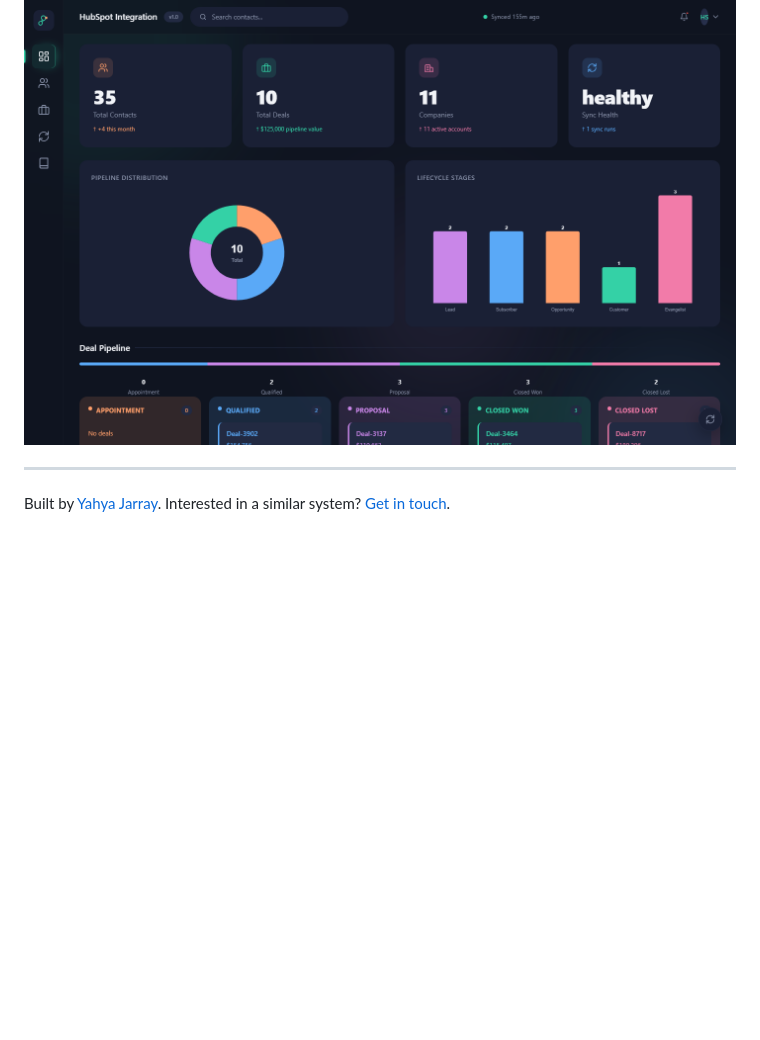
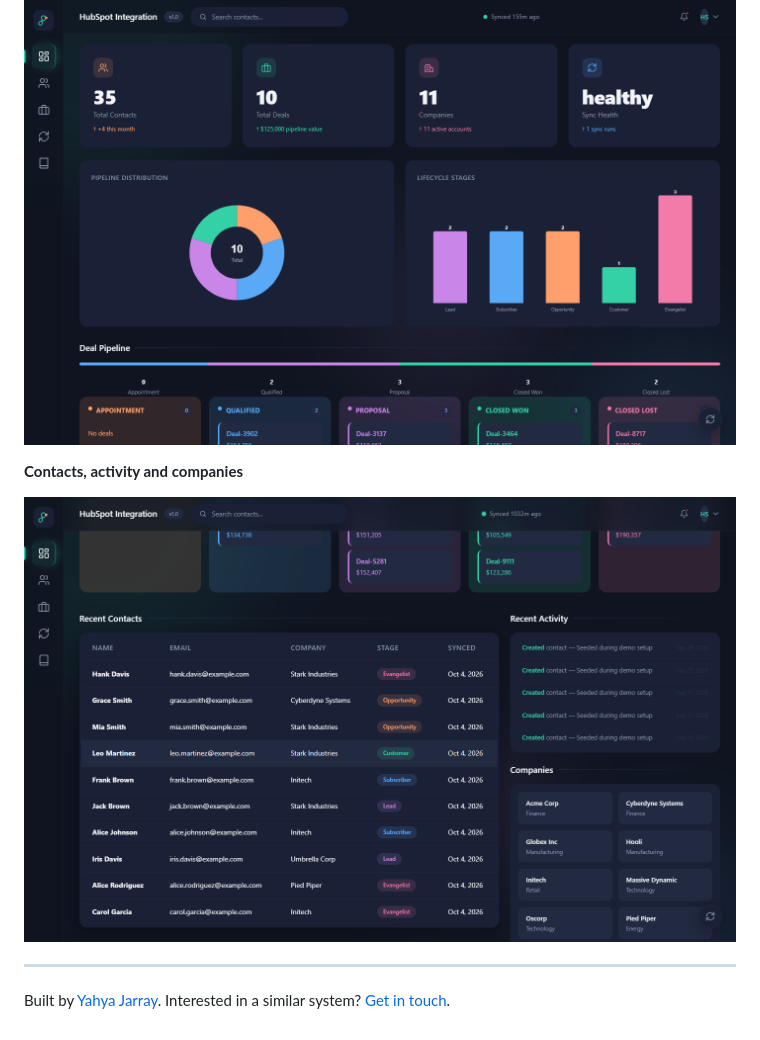
Before and after one commit to jryahia/showcase-hubspot-api-integration, a Markdown page: README.md, the part around the change. Drawn GitHub-style; pictures changed too: assets/10-pipeline.png (added); blank space fills up the shorter version.

```diff
--- a/README.md
+++ b/README.md
@@ -43,6 +43,10 @@ No-code connectors hit limits on volume, logic and error handling. This service
 
 ![Contacts, pipeline and sync health](assets/00-api-dashboard.png)
 
+**Contacts, activity and companies**
+
+![Contacts, activity and companies](assets/10-pipeline.png)
+
 ---
 
 Built by [Yahya Jarray](https://github.com/jryahia). Interested in a similar system? [Get in touch](mailto:yahiajarray43@gmail.com).
```
Also changed, not shown: 1 other file.
